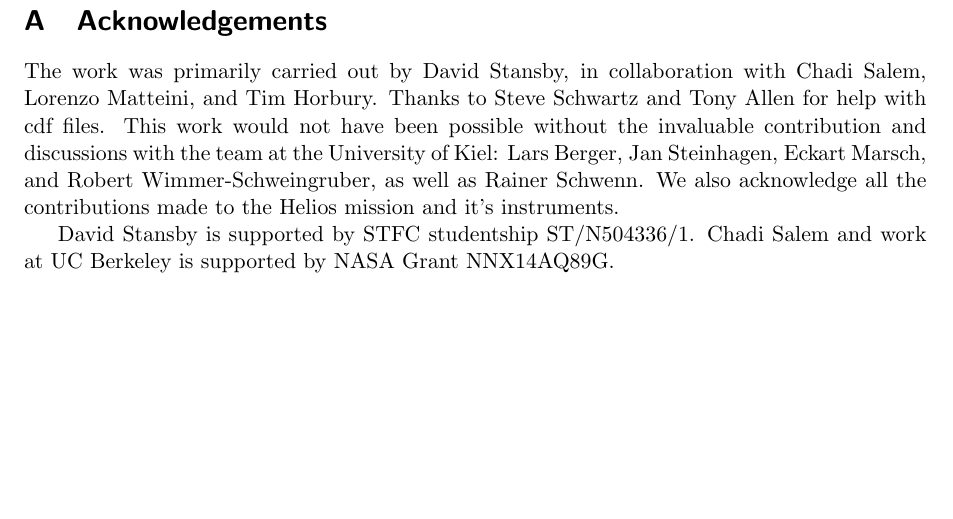
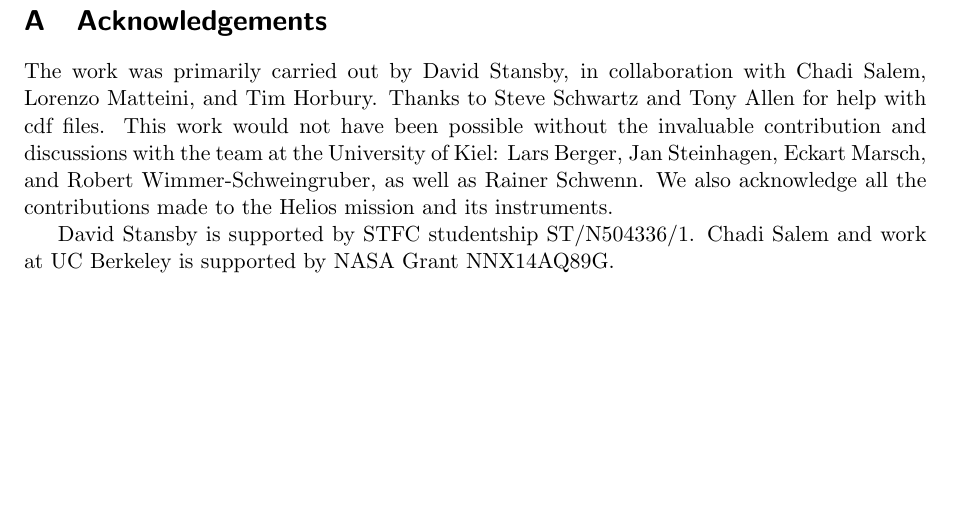
Before and after one commit to dstansby/alphafit, a LaTeX document (guide/core_fit_users_guide.tex): part of page 8 of 8, cut so that both start at the same text. Compiled offline with pdfLaTeX.

Commit message:
Fix apostrophe

```diff
--- a/guide/core_fit_users_guide.tex
+++ b/guide/core_fit_users_guide.tex
@@ -174,7 +174,7 @@ The timestamps in this data set were taken directly from the timestamps given in
 \newpage
 \appendix
 \section{Acknowledgements}
-The work was primarily carried out by David Stansby, in collaboration with Chadi Salem, Lorenzo Matteini, and Tim Horbury. Thanks to Steve Schwartz and Tony Allen for help with cdf files. This work would not have been possible without the invaluable contribution and discussions with the team at the University of Kiel: Lars Berger, Jan Steinhagen, Eckart Marsch, and Robert Wimmer-Schweingruber, as well as Rainer Schwenn. We also acknowledge all the contributions made to the Helios mission and it's instruments.
+The work was primarily carried out by David Stansby, in collaboration with Chadi Salem, Lorenzo Matteini, and Tim Horbury. Thanks to Steve Schwartz and Tony Allen for help with cdf files. This work would not have been possible without the invaluable contribution and discussions with the team at the University of Kiel: Lars Berger, Jan Steinhagen, Eckart Marsch, and Robert Wimmer-Schweingruber, as well as Rainer Schwenn. We also acknowledge all the contributions made to the Helios mission and its instruments.
 
 David Stansby is supported by STFC studentship ST/N504336/1. Chadi Salem and work at UC Berkeley is supported by NASA Grant NNX14AQ89G.
 \end{document}
```
